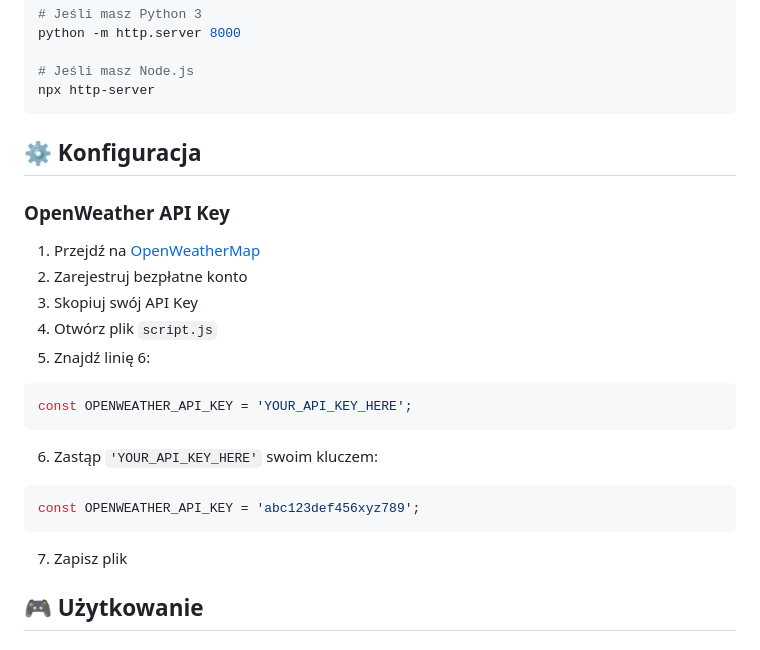
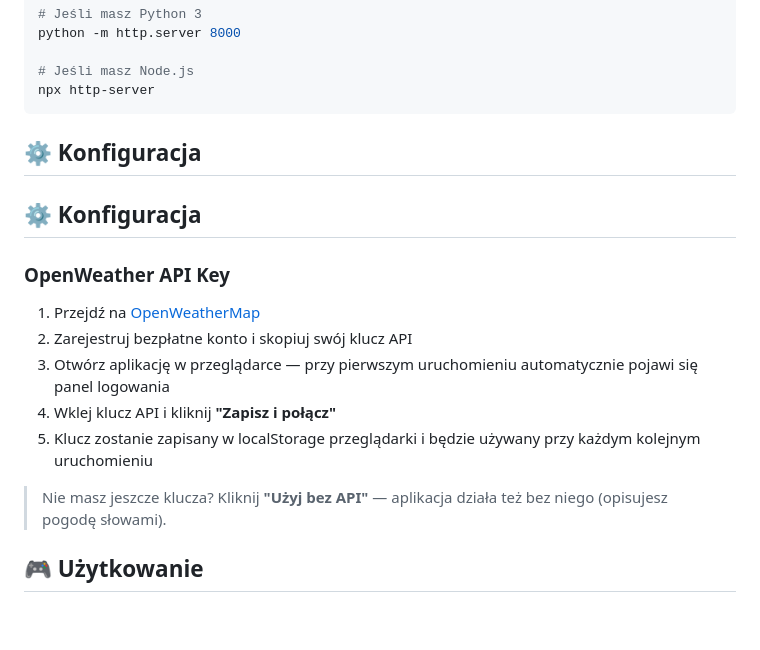
Before and after one commit to arjaq1986-blip/weather-chatbot, a Markdown page: README.md, the part around the change. Rendered like a GitHub page; blank space fills up the shorter version.

````diff
--- a/README.md
+++ b/README.md
@@ -100,21 +100,17 @@ npx http-server
 
 ## ⚙️ Konfiguracja
 
+## ⚙️ Konfiguracja
+
 ### OpenWeather API Key
 
 1. Przejdź na [OpenWeatherMap](https://openweathermap.org/api)
-2. Zarejestruj bezpłatne konto
-3. Skopiuj swój API Key
-4. Otwórz plik `script.js`
-5. Znajdź linię 6:
-```javascript
-const OPENWEATHER_API_KEY = 'YOUR_API_KEY_HERE';
-```
-6. Zastąp `'YOUR_API_KEY_HERE'` swoim kluczem:
-```javascript
-const OPENWEATHER_API_KEY = 'abc123def456xyz789';
-```
-7. Zapisz plik
+2. Zarejestruj bezpłatne konto i skopiuj swój klucz API
+3. Otwórz aplikację w przeglądarce — przy pierwszym uruchomieniu automatycznie pojawi się panel logowania
+4. Wklej klucz API i kliknij **"Zapisz i połącz"**
+5. Klucz zostanie zapisany w localStorage przeglądarki i będzie używany przy każdym kolejnym uruchomieniu
+
+> Nie masz jeszcze klucza? Kliknij **"Użyj bez API"** — aplikacja działa też bez niego (opisujesz pogodę słowami).
 
 ## 🎮 Użytkowanie
 
````
